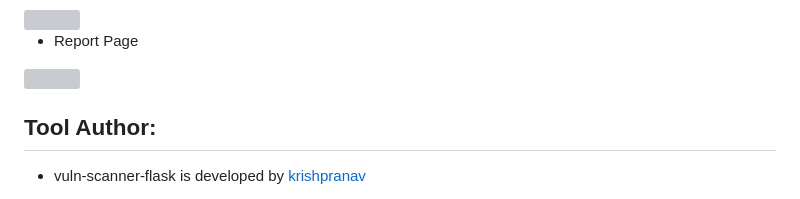
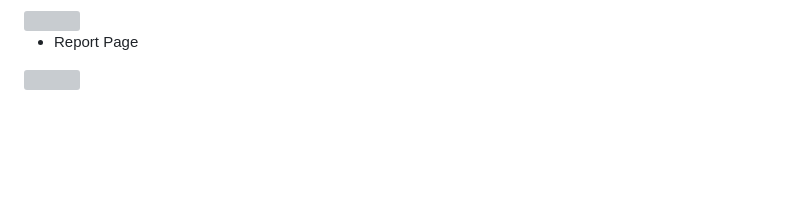
Before and after one commit to Aditya1092/Final_Year_Project, a Markdown page: README.md, the part around the change. Drawn GitHub-style; blank space fills up the shorter version; grey boxes are pictures that could not be loaded.

```diff
--- a/README.md
+++ b/README.md
@@ -80,6 +80,3 @@ password: pass
 
 - Report Page
 <img src="https://raw.githubusercontent.com/krishpranav/vuln-scanner-flask/master/images/report_page/report_page.png"  width="600" height="300">
-
-## Tool Author:
-- vuln-scanner-flask is developed by [krishpranav](https://github.com/krishpranav)
```
